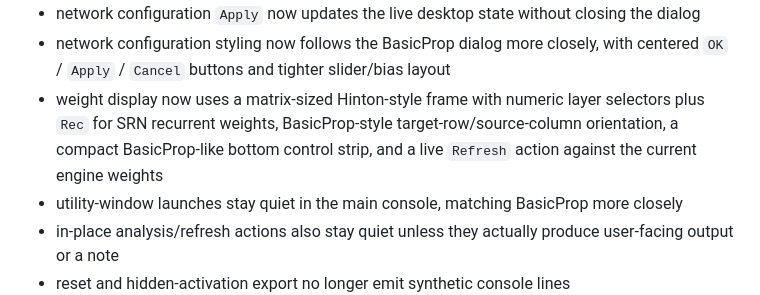
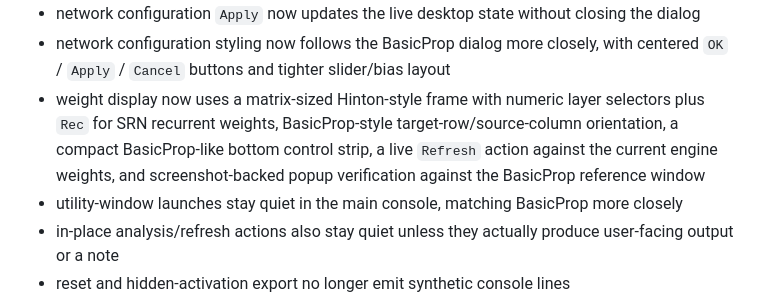
Before and after one commit to Simonsbs/signalweave, a Markdown page: README.md, the part around the change. Rendered like a GitHub page.

Commit message:
Record weight popup screenshot parity

```diff
--- a/README.md
+++ b/README.md
@@ -125,7 +125,7 @@ The desktop app ships with built-in XOR and SRN demos and now exposes a BasicPro
 - the visible menu labels now mirror the BasicProp wording more closely by removing extra ellipses and non-reference top-level actions
 - network configuration `Apply` now updates the live desktop state without closing the dialog
 - network configuration styling now follows the BasicProp dialog more closely, with centered `OK` / `Apply` / `Cancel` buttons and tighter slider/bias layout
-- weight display now uses a matrix-sized Hinton-style frame with numeric layer selectors plus `Rec` for SRN recurrent weights, BasicProp-style target-row/source-column orientation, a compact BasicProp-like bottom control strip, and a live `Refresh` action against the current engine weights
+- weight display now uses a matrix-sized Hinton-style frame with numeric layer selectors plus `Rec` for SRN recurrent weights, BasicProp-style target-row/source-column orientation, a compact BasicProp-like bottom control strip, a live `Refresh` action against the current engine weights, and screenshot-backed popup verification against the BasicProp reference window
 - utility-window launches stay quiet in the main console, matching BasicProp more closely
 - in-place analysis/refresh actions also stay quiet unless they actually produce user-facing output or a note
 - reset and hidden-activation export no longer emit synthetic console lines
```
Also changed, not shown: docs/basicprop-compatibility.md (+1 -1 lines), docs/parity-checklist.md (+1 -1 lines).
